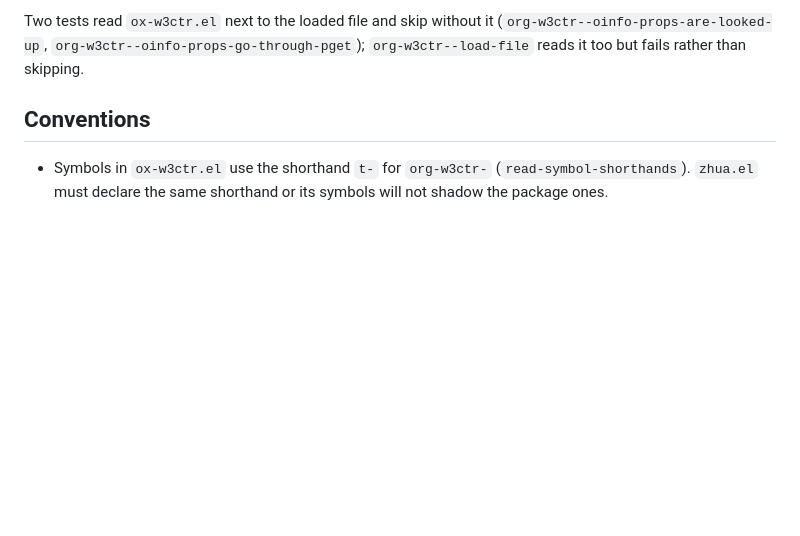
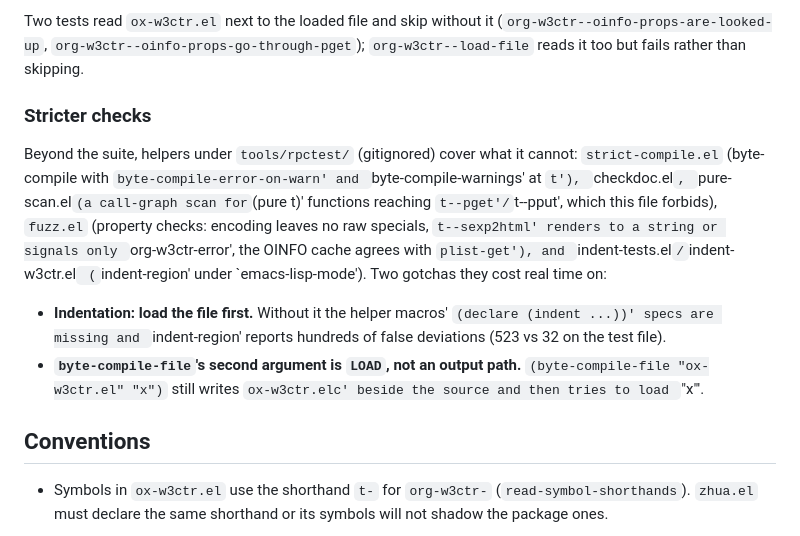
Before and after one commit to include-yy/ox-w3ctr, a Markdown page: AGENTS.md, the part around the change. Rendered like a GitHub page; blank space fills up the shorter version.

Commit message:
Record the stricter checks and two tooling gotchas
Beyond the ERT suite, `tools/rpctest/` holds the strict-compile, checkdoc,
pure-call-graph, fuzz/property and indentation helpers.  Note the two
traps they cost time on: `indent-region` needs the file loaded first,
otherwise the helper macros' `indent` specs are missing and it reports
hundreds of false deviations; and `byte-compile-file`'s second argument
is LOAD, not an output path.

```diff
--- a/AGENTS.md
+++ b/AGENTS.md
@@ -77,6 +77,25 @@ Two tests read `ox-w3ctr.el` next to the loaded file and skip without it
 (`org-w3ctr--oinfo-props-are-looked-up`,
 `org-w3ctr--oinfo-props-go-through-pget`); `org-w3ctr--load-file` reads it
 too but fails rather than skipping.
+
+### Stricter checks
+
+Beyond the suite, helpers under `tools/rpctest/` (gitignored) cover what
+it cannot: `strict-compile.el` (byte-compile with `byte-compile-error-on-warn'
+and `byte-compile-warnings' at `t'), `checkdoc.el`, `pure-scan.el` (a
+call-graph scan for `(pure t)' functions reaching `t--pget'/`t--pput',
+which this file forbids), `fuzz.el` (property checks: encoding leaves no
+raw specials, `t--sexp2html' renders to a string or signals only
+`org-w3ctr-error', the OINFO cache agrees with `plist-get'), and
+`indent-tests.el` / `indent-w3ctr.el` (`indent-region' under
+`emacs-lisp-mode').  Two gotchas they cost real time on:
+
+- **Indentation: load the file first.**  Without it the helper macros'
+  `(declare (indent ...))' specs are missing and `indent-region' reports
+  hundreds of false deviations (523 vs 32 on the test file).
+- **`byte-compile-file`'s second argument is `LOAD`, not an output path.**
+  `(byte-compile-file "ox-w3ctr.el" "x")` still writes `ox-w3ctr.elc'
+  beside the source and then tries to load `"x"'.
 
 ## Conventions
 
```
